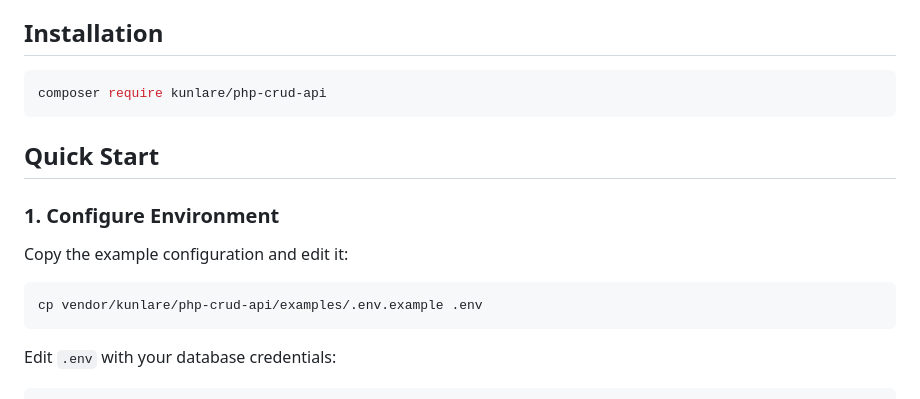
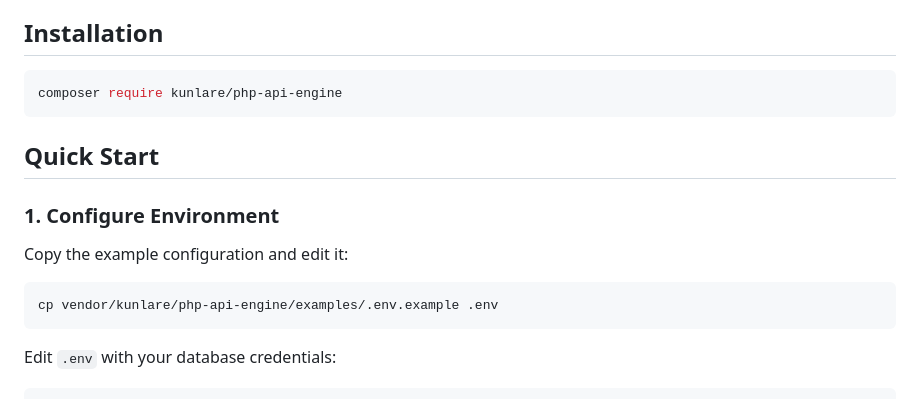
Before and after one commit to kunlare/php-api-engine, a Markdown page: README.md, the part around the change. Drawn GitHub-style.

Commit message:
Fix GETSTARTED and README

````diff
--- a/README.md
+++ b/README.md
@@ -30,7 +30,7 @@ A framework-agnostic RESTful CRUD API generator for MySQL/MariaDB with multi-mod
 ## Installation
 
 ```bash
-composer require kunlare/php-crud-api
+composer require kunlare/php-api-engine
 ```
 
 ## Quick Start
@@ -40,7 +40,7 @@ composer require kunlare/php-crud-api
 Copy the example configuration and edit it:
 
 ```bash
-cp vendor/kunlare/php-crud-api/examples/.env.example .env
+cp vendor/kunlare/php-api-engine/examples/.env.example .env
 ```
 
 Edit `.env` with your database credentials:
````
Also changed, not shown: GETSTARTED.md (+5 -5 lines).
